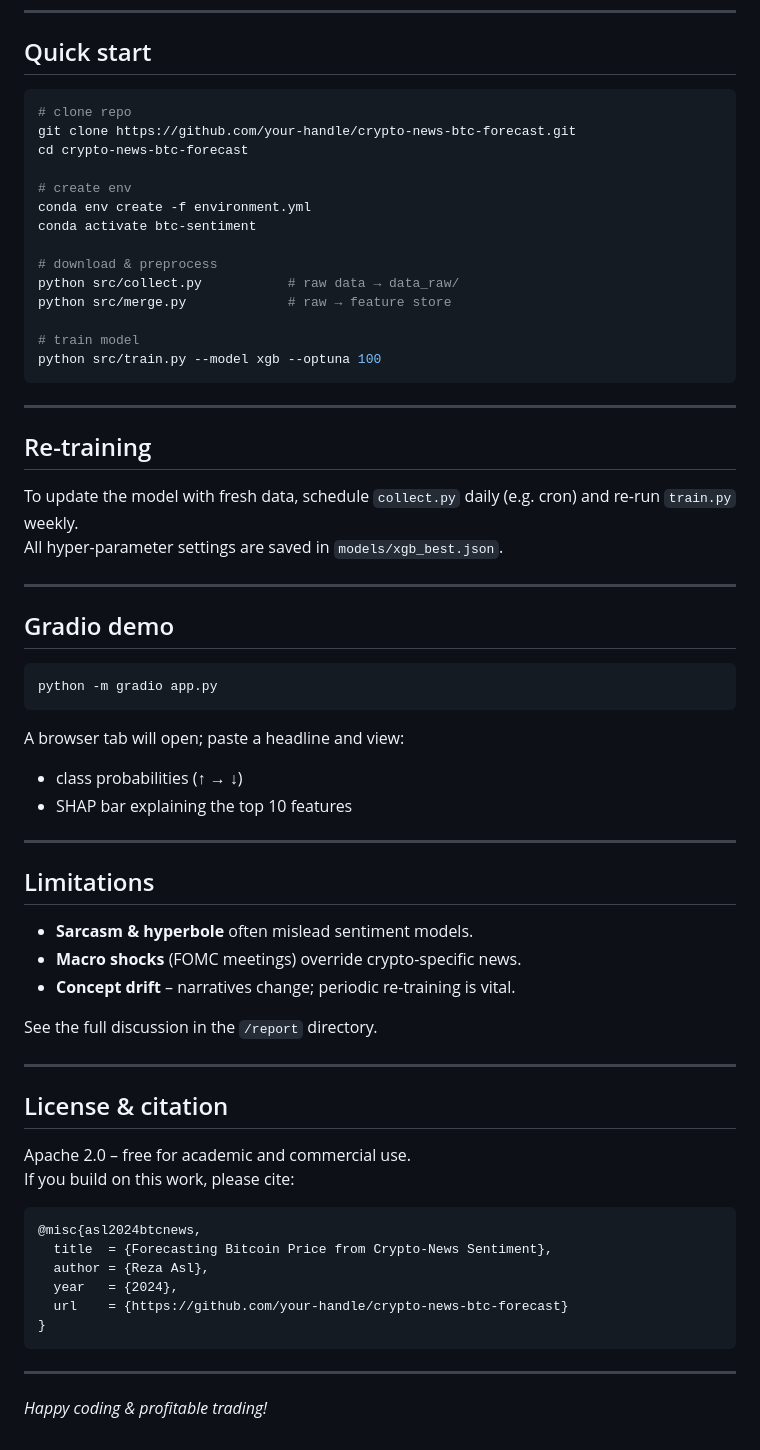
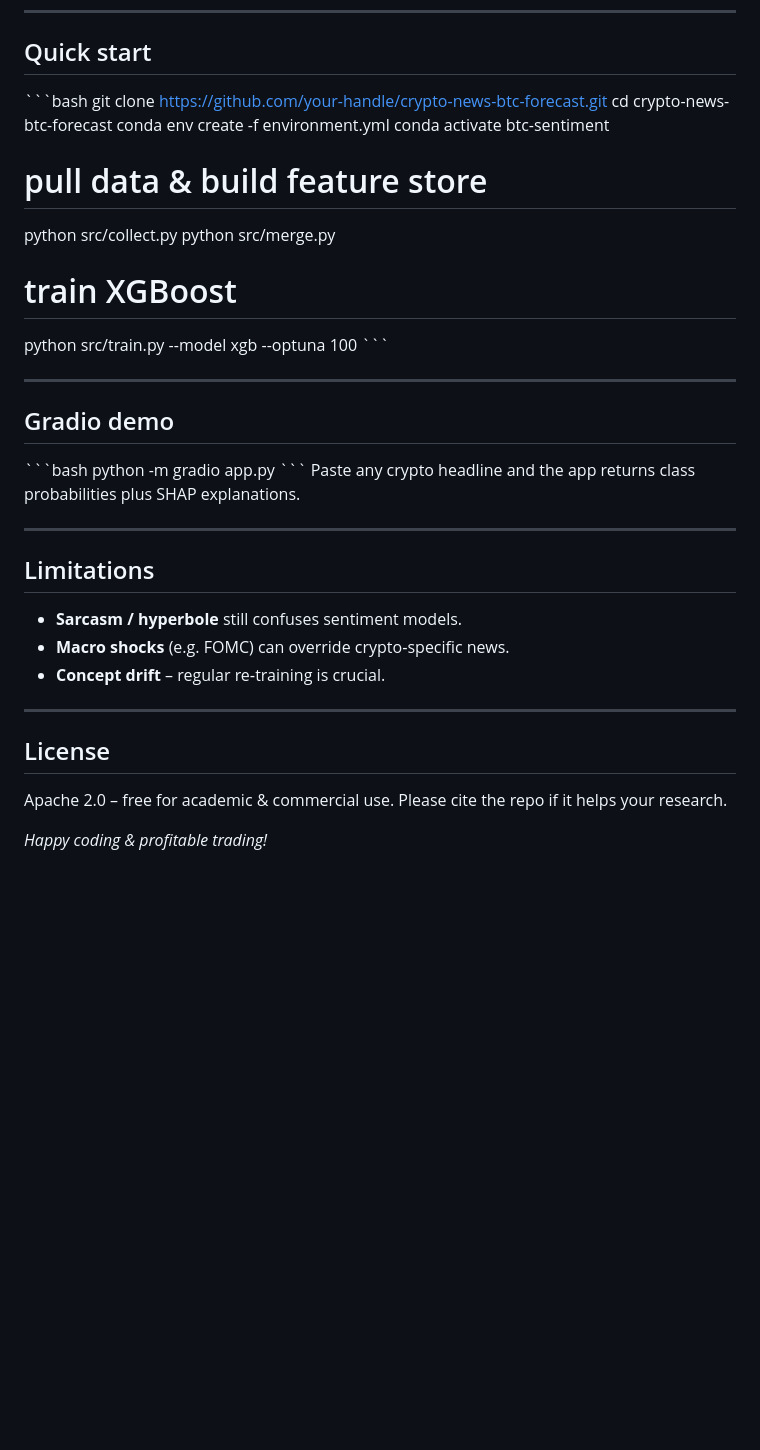
Before and after one commit to Mah-En/Crypto-News-Sentiment-and-Bitcoin-Price-Forecasting, a Markdown page: README.md, the part around one of its changes. Drawn GitHub-style; blank space fills up the shorter version.

````diff
--- a/README.md
+++ b/README.md
@@ -100,64 +102,38 @@ Confusion matrix
 ---
 
 ## Quick start
-```bash
-# clone repo
+\`\`\`bash
 git clone https://github.com/your-handle/crypto-news-btc-forecast.git
 cd crypto-news-btc-forecast
-
-# create env
 conda env create -f environment.yml
 conda activate btc-sentiment
 
-# download & preprocess
-python src/collect.py           # raw data → data_raw/
-python src/merge.py             # raw → feature store
+# pull data & build feature store
+python src/collect.py
+python src/merge.py
 
-# train model
+# train XGBoost
 python src/train.py --model xgb --optuna 100
-```
-
----
-
-## Re-training
-To update the model with fresh data, schedule `collect.py` daily
-(e.g. cron) and re-run `train.py` weekly.
-All hyper-parameter settings are saved in `models/xgb_best.json`.
+\`\`\`
 
 ---
 
 ## Gradio demo
-```bash
+\`\`\`bash
 python -m gradio app.py
-```
-A browser tab will open; paste a headline and view:
-* class probabilities (↑ → ↓)
-* SHAP bar explaining the top 10 features
+\`\`\`
+Paste any crypto headline and the app returns class probabilities plus SHAP explanations.
 
 ---
 
 ## Limitations
-* **Sarcasm & hyperbole** often mislead sentiment models.
-* **Macro shocks** (FOMC meetings) override crypto-specific news.
-* **Concept drift** – narratives change; periodic re-training is vital.
-
-See the full discussion in the `/report` directory.
+* **Sarcasm / hyperbole** still confuses sentiment models.
+* **Macro shocks** (e.g. FOMC) can override crypto‑specific news.
+* **Concept drift** – regular re‑training is crucial.
 
 ---
 
-## License & citation
-Apache 2.0 – free for academic and commercial use.
-If you build on this work, please cite:
-
-```
-@misc{asl2024btcnews,
-  title  = {Forecasting Bitcoin Price from Crypto-News Sentiment},
-  author = {Reza Asl},
-  year   = {2024},
-  url    = {https://github.com/your-handle/crypto-news-btc-forecast}
-}
-```
-
----
+## License
+Apache 2.0 – free for academic & commercial use.  Please cite the repo if it helps your research.
 
 *Happy coding & profitable trading!*
````
Also changed, not shown: other parts of README.md (+45 -43 lines).
